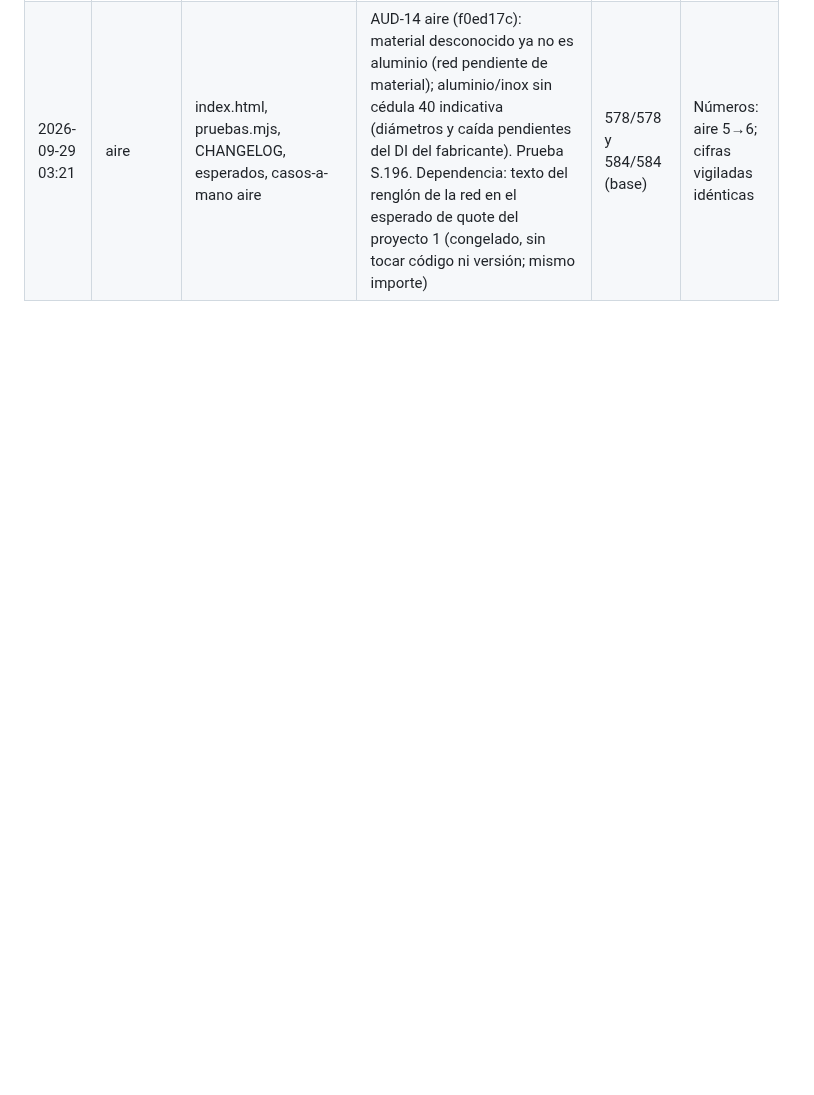
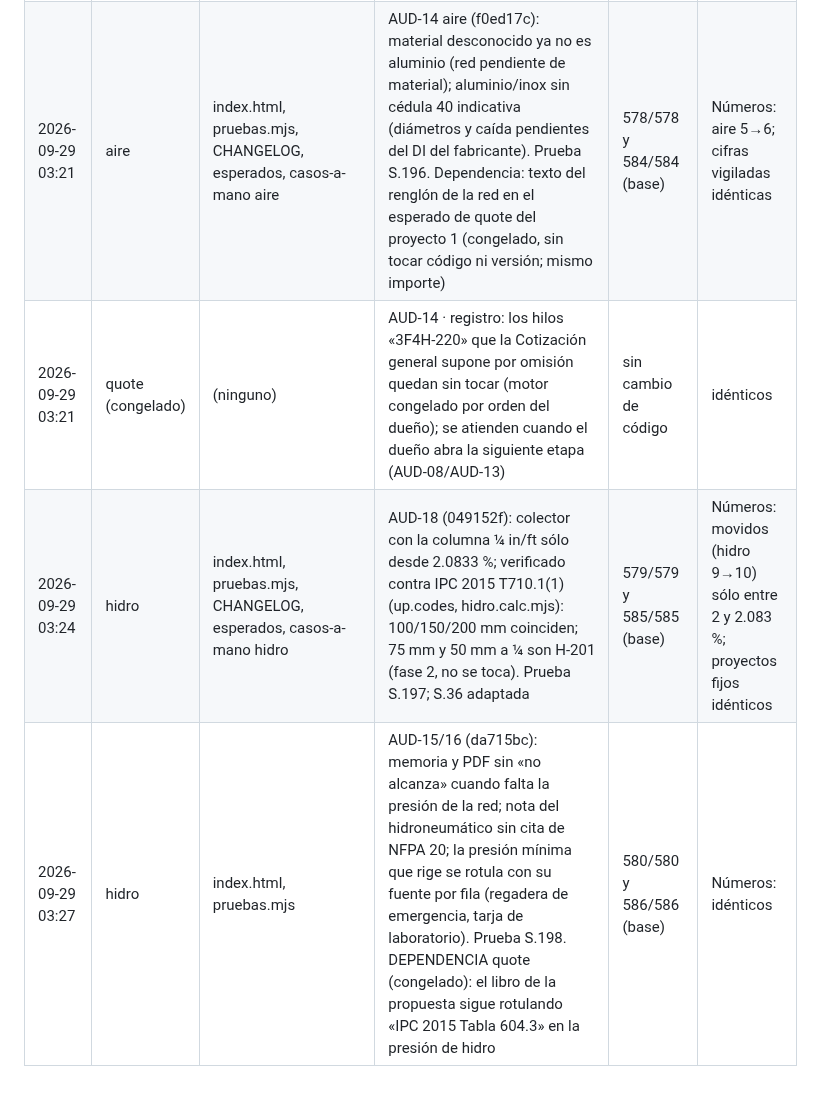
Before and after one commit to loubetrnl-star/Emp_Suite, a Markdown page: bitacora.md, the part around the change. Drawn GitHub-style; blank space fills up the shorter version.

Commit message:
Bitácora: renglones de AUD-18 y AUD-15/16
Co-Authored-By: Claude Fable 5.1 <noreply@anthropic.com>
Claude-Session: https://claude.ai/code/session_01VqGDLbvsYVpR5UZKnMQ2jZ

```diff
--- a/bitacora.md
+++ b/bitacora.md
@@ -22,3 +22,6 @@ Un renglón por tarea, sólo se agrega al final.
 | 2026-09-29 03:13 | elec | index.html, pruebas.mjs, CHANGELOG, esperados, casos-a-mano elec | AUD-14 elec (50d23fb): MCA/MOP estimadas sólo de referencia (no fijan conductor ni protección); selConductor sin distancia/fp no supone 20 m / 0.9. Prueba S.194 | 576/576 y 582/582 (base) | Números: movidos sólo con MCA/MOP estimadas (elec 9→10); proyectos fijos idénticos |
 | 2026-09-29 03:16 | soporte | index.html, pruebas.mjs, CHANGELOG, esperados | AUD-14 soporte (467d0ff): tubería a mano sin material pendiente (antes acero por omisión); materiales nacen sin capturar. Prueba S.195 | 577/577 y 583/583 (base) | Números: movidos sólo sin material (soporte 13→14); proyectos fijos idénticos |
 | 2026-09-29 03:21 | aire | index.html, pruebas.mjs, CHANGELOG, esperados, casos-a-mano aire | AUD-14 aire (f0ed17c): material desconocido ya no es aluminio (red pendiente de material); aluminio/inox sin cédula 40 indicativa (diámetros y caída pendientes del DI del fabricante). Prueba S.196. Dependencia: texto del renglón de la red en el esperado de quote del proyecto 1 (congelado, sin tocar código ni versión; mismo importe) | 578/578 y 584/584 (base) | Números: aire 5→6; cifras vigiladas idénticas |
+| 2026-09-29 03:21 | quote (congelado) | (ninguno) | AUD-14 · registro: los hilos «3F4H-220» que la Cotización general supone por omisión quedan sin tocar (motor congelado por orden del dueño); se atienden cuando el dueño abra la siguiente etapa (AUD-08/AUD-13) | sin cambio de código | idénticos |
+| 2026-09-29 03:24 | hidro | index.html, pruebas.mjs, CHANGELOG, esperados, casos-a-mano hidro | AUD-18 (049152f): colector con la columna ¼ in/ft sólo desde 2.0833 %; verificado contra IPC 2015 T710.1(1) (up.codes, hidro.calc.mjs): 100/150/200 mm coinciden; 75 mm y 50 mm a ¼ son H-201 (fase 2, no se toca). Prueba S.197; S.36 adaptada | 579/579 y 585/585 (base) | Números: movidos (hidro 9→10) sólo entre 2 y 2.083 %; proyectos fijos idénticos |
+| 2026-09-29 03:27 | hidro | index.html, pruebas.mjs | AUD-15/16 (da715bc): memoria y PDF sin «no alcanza» cuando falta la presión de la red; nota del hidroneumático sin cita de NFPA 20; la presión mínima que rige se rotula con su fuente por fila (regadera de emergencia, tarja de laboratorio). Prueba S.198. DEPENDENCIA quote (congelado): el libro de la propuesta sigue rotulando «IPC 2015 Tabla 604.3» en la presión de hidro | 580/580 y 586/586 (base) | Números: idénticos |
```
